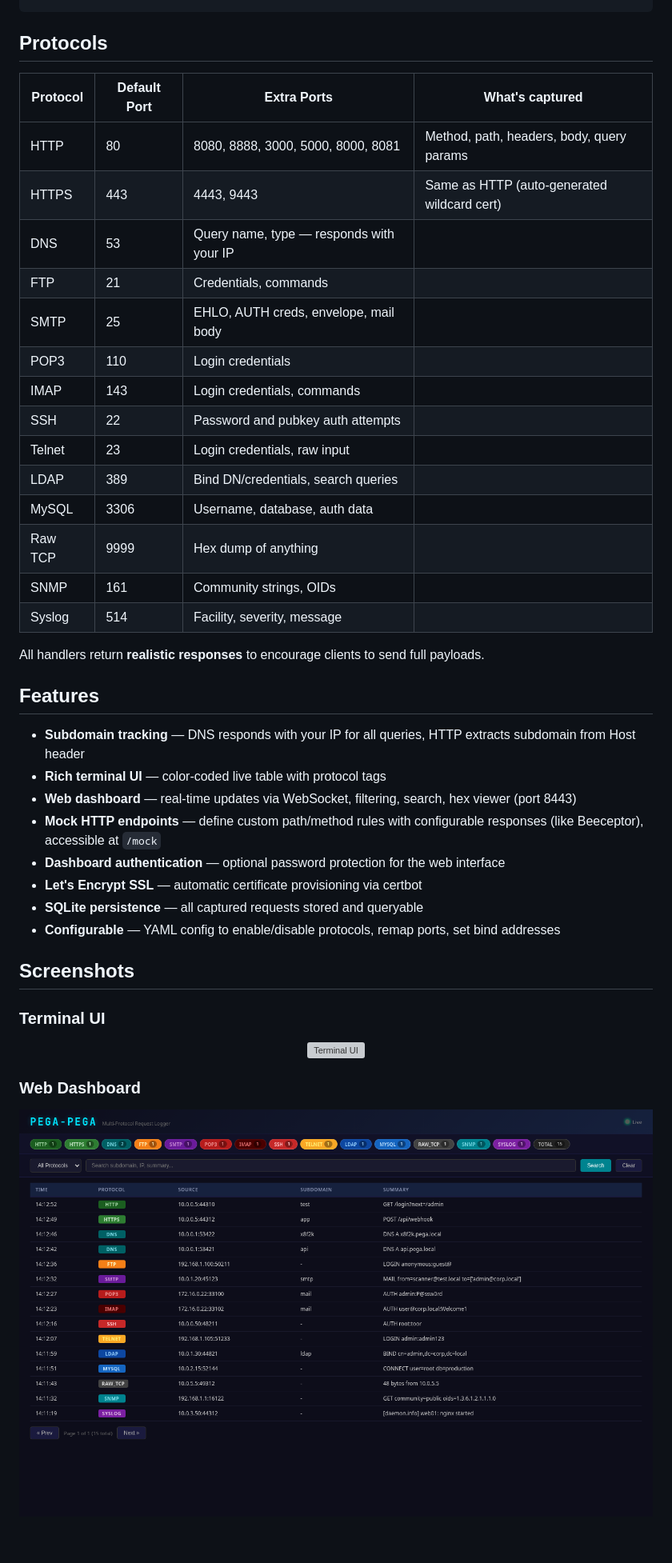
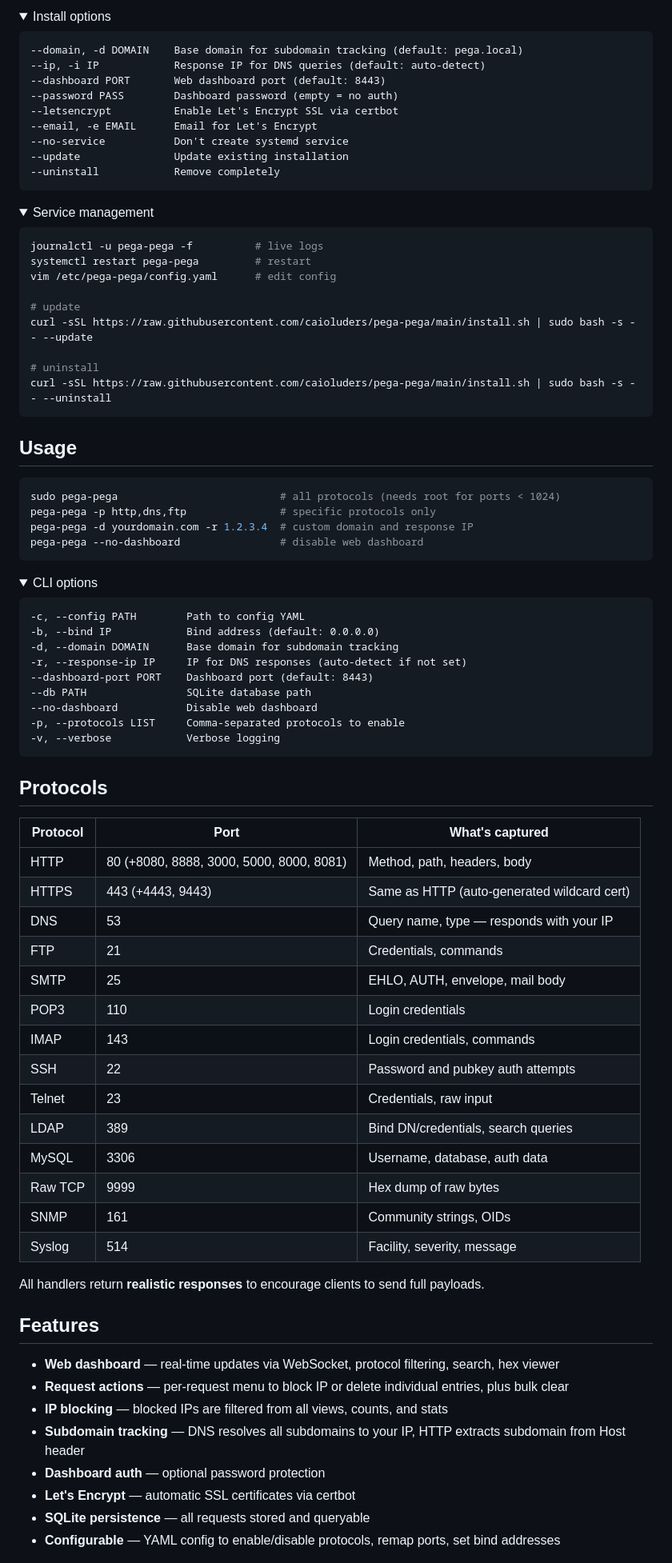
Before and after one commit to caioluders/pega-pega, a Markdown page: README.md, the part around one of its changes. Shown at 80% size. Rendered like a GitHub page; pictures changed too: screenshots/dashboard.png; folded sections open; blank space fills up the shorter version; grey boxes are pictures that could not be loaded.

````diff
--- a/README.md
+++ b/README.md
@@ -13,19 +44,76 @@ Multi-protocol request logger and catcher. Think Responder meets Burp Collaborat
+<details>
+<summary>Install options</summary>
+
+```
+--domain, -d DOMAIN    Base domain for subdomain tracking (default: pega.local)
+--ip, -i IP            Response IP for DNS queries (default: auto-detect)
+--dashboard PORT       Web dashboard port (default: 8443)
+--password PASS        Dashboard password (empty = no auth)
+--letsencrypt          Enable Let's Encrypt SSL via certbot
+--email, -e EMAIL      Email for Let's Encrypt
+--no-service           Don't create systemd service
+--update               Update existing installation
+--uninstall            Remove completely
+```
+</details>
+
+<details>
+<summary>Service management</summary>
+
+```bash
+journalctl -u pega-pega -f          # live logs
+systemctl restart pega-pega         # restart
+vim /etc/pega-pega/config.yaml      # edit config
+
+# update
+curl -sSL https://raw.githubusercontent.com/caioluders/pega-pega/main/install.sh | sudo bash -s -- --update
+
+# uninstall
+curl -sSL https://raw.githubusercontent.com/caioluders/pega-pega/main/install.sh | sudo bash -s -- --uninstall
+```
+</details>
+
+## Usage
+
+```bash
+sudo pega-pega                          # all protocols (needs root for ports < 1024)
+pega-pega -p http,dns,ftp               # specific protocols only
+pega-pega -d yourdomain.com -r 1.2.3.4  # custom domain and response IP
+pega-pega --no-dashboard                # disable web dashboard
+```
+
+<details>
+<summary>CLI options</summary>
+
+```
+-c, --config PATH        Path to config YAML
+-b, --bind IP            Bind address (default: 0.0.0.0)
+-d, --domain DOMAIN      Base domain for subdomain tracking
+-r, --response-ip IP     IP for DNS responses (auto-detect if not set)
+--dashboard-port PORT    Dashboard port (default: 8443)
+--db PATH                SQLite database path
+--no-dashboard           Disable web dashboard
+-p, --protocols LIST     Comma-separated protocols to enable
+-v, --verbose            Verbose logging
+```
+</details>
+
 ## Protocols
 
-| Protocol | Default Port | Extra Ports | What's captured |
-|----------|-------------|-------------|-----------------|
-| HTTP | 80 | 8080, 8888, 3000, 5000, 8000, 8081 | Method, path, headers, body, query params |
-| HTTPS | 443 | 4443, 9443 | Same as HTTP (auto-generated wildcard cert) |
+| Protocol | Port | What's captured |
+|----------|------|-----------------|
+| HTTP | 80 (+8080, 8888, 3000, 5000, 8000, 8081) | Method, path, headers, body |
+| HTTPS | 443 (+4443, 9443) | Same as HTTP (auto-generated wildcard cert) |
 | DNS | 53 | Query name, type — responds with your IP |
 | FTP | 21 | Credentials, commands |
-| SMTP | 25 | EHLO, AUTH creds, envelope, mail body |
+| SMTP | 25 | EHLO, AUTH, envelope, mail body |
 | POP3 | 110 | Login credentials |
 | IMAP | 143 | Login credentials, commands |
 | SSH | 22 | Password and pubkey auth attempts |
-| Telnet | 23 | Login credentials, raw input |
+| Telnet | 23 | Credentials, raw input |
 | LDAP | 389 | Bind DN/credentials, search queries |
 | MySQL | 3306 | Username, database, auth data |
-| Raw TCP | 9999 | Hex dump of anything |
+| Raw TCP | 9999 | Hex dump of raw bytes |
 | SNMP | 161 | Community strings, OIDs |
 | Syslog | 514 | Facility, severity, message |
 
@@ -33,26 +121,11 @@ All handlers return **realistic responses** to encourage clients to send full pa
 
 ## Features
 
-- **Subdomain tracking** — DNS responds with your IP for all queries, HTTP extracts subdomain from Host header
-- **Rich terminal UI** — color-coded live table with protocol tags
-- **Web dashboard** — real-time updates via WebSocket, filtering, search, hex viewer (port 8443)
-- **Mock HTTP endpoints** — define custom path/method rules with configurable responses (like Beeceptor), accessible at `/mock`
-- **Dashboard authentication** — optional password protection for the web interface
-- **Let's Encrypt SSL** — automatic certificate provisioning via certbot
-- **SQLite persistence** — all captured requests stored and queryable
+- **Web dashboard** — real-time updates via WebSocket, protocol filtering, search, hex viewer
+- **Request actions** — per-request menu to block IP or delete individual entries, plus bulk clear
+- **IP blocking** — blocked IPs are filtered from all views, counts, and stats
+- **Subdomain tracking** — DNS resolves all subdomains to your IP, HTTP extracts subdomain from Host header
+- **Dashboard auth** — optional password protection
+- **Let's Encrypt** — automatic SSL certificates via certbot
+- **SQLite persistence** — all requests stored and queryable
 - **Configurable** — YAML config to enable/disable protocols, remap ports, set bind addresses
-
-## Screenshots
-
-### Terminal UI
-
-<p align="center">
-  <img src="screenshots/cli.svg" alt="Terminal UI" width="100%">
-</p>
-
-### Web Dashboard
-
-<p align="center">
-  <img src="screenshots/dashboard.png" alt="Web Dashboard" width="100%">
-</p>
-
````
Also changed, not shown: other parts of README.md (+60 -132 lines), screenshots/mock.png (added).
